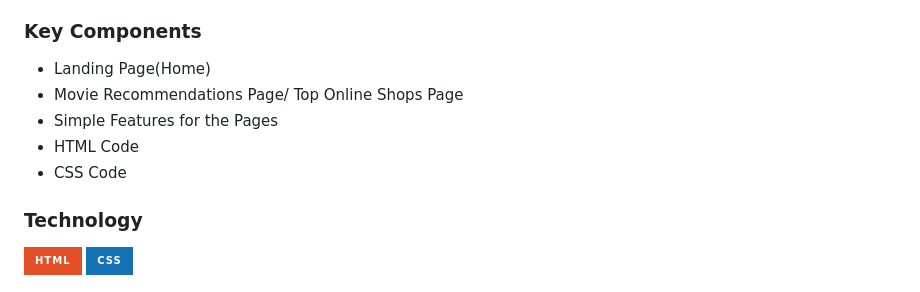
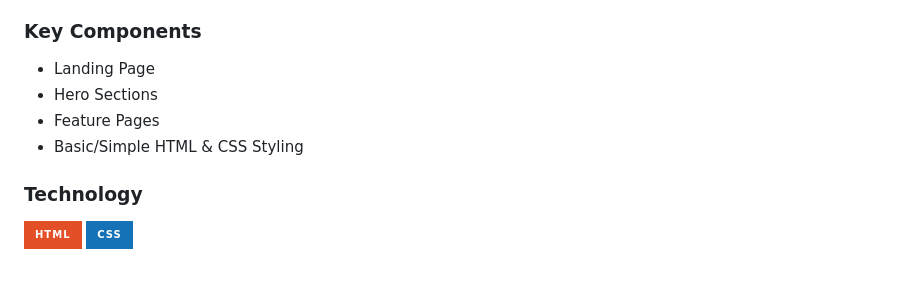
Before and after one commit to MathChewDoor/Test-for-seatwork, a Markdown page: readme.md, the part around the change. Drawn GitHub-style; badges without logos.

Commit message:
docs(README): update key components

```diff
--- a/readme.md
+++ b/readme.md
@@ -63,11 +63,10 @@ This project showcases distinct design layouts for features, demonstrating basic
 ### Key Components
 <!-- TODO: List of Key Components -->
 <!-- The following are just sample -->
-- Landing Page(Home)
-- Movie Recommendations Page/ Top Online Shops Page
-- Simple Features for the Pages
-- HTML Code
-- CSS Code
+- Landing Page
+- Hero Sections
+- Feature Pages
+- Basic/Simple HTML & CSS Styling
 
 ### Technology
 <!-- TODO: List of Technology Used -->
```
